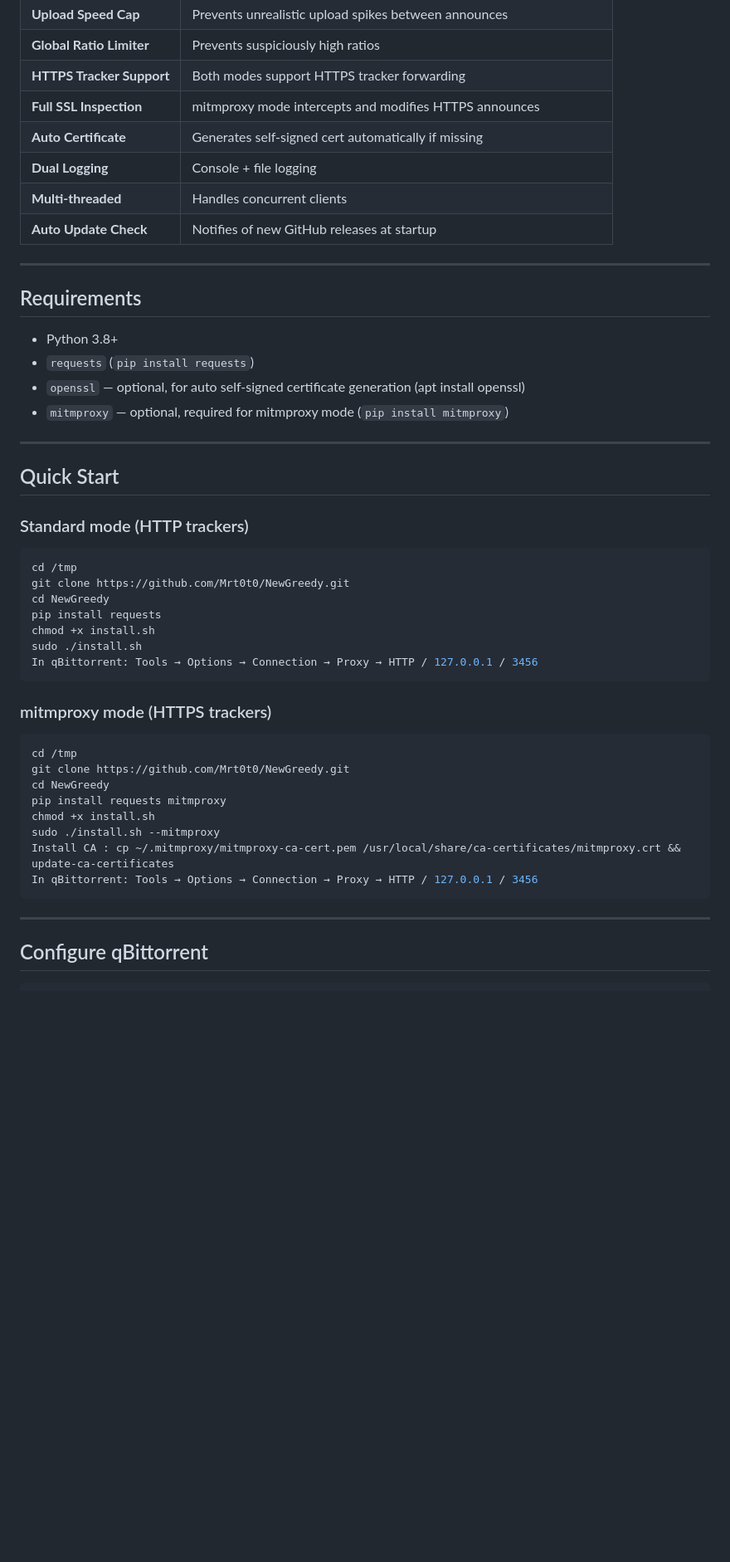
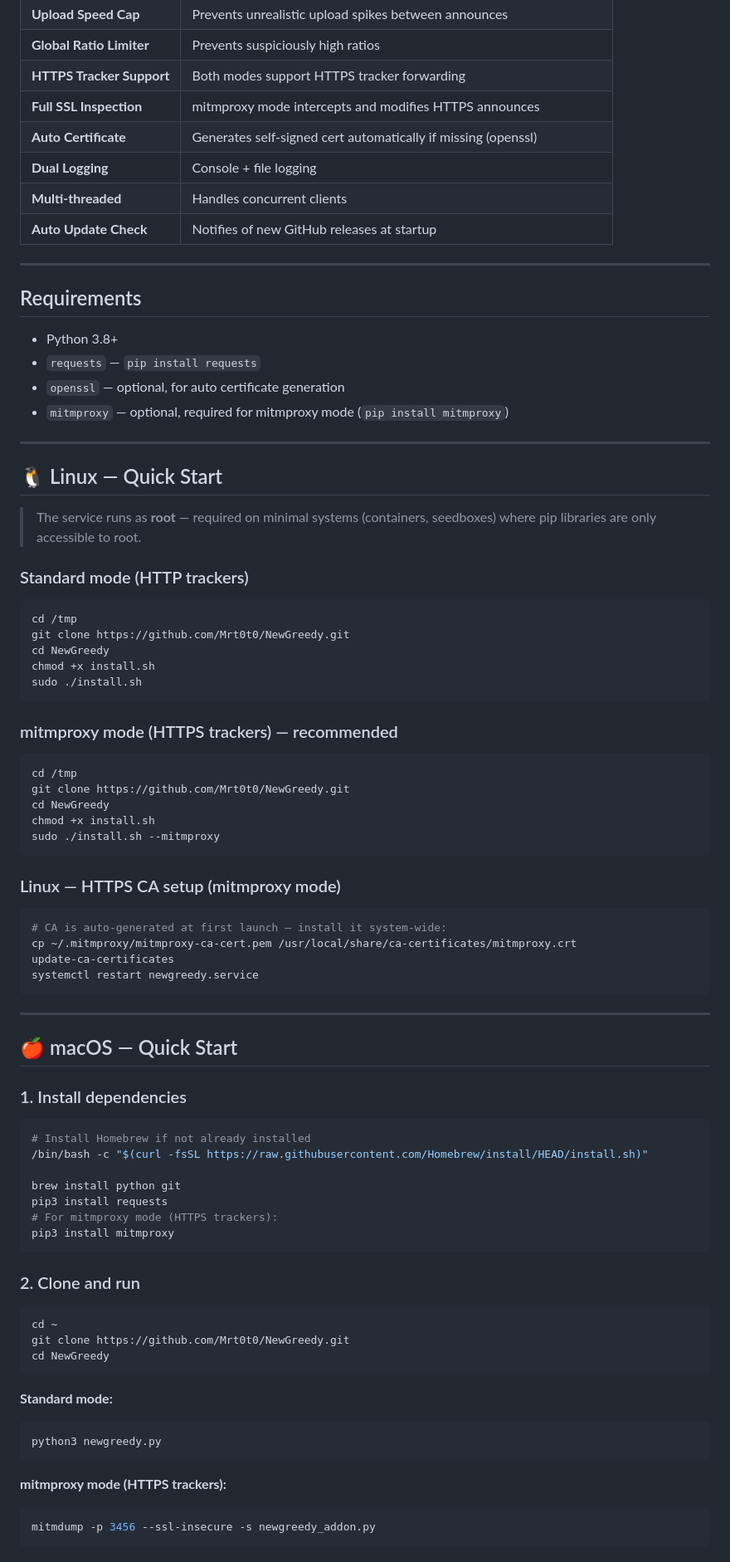
Before and after one commit to Mrt0t0/NewGreedy, a Markdown page: README.md, the part around one of its changes. Shown at 83% size. GitHub-like rendering; blank space fills up the shorter version.

````diff
--- a/README.md
+++ b/README.md
@@ -76,7 +75,7 @@ qBittorrent ──HTTP──► mitmdump:3456 ──HTTPS──► tracker
 | **Global Ratio Limiter** | Prevents suspiciously high ratios |
 | **HTTPS Tracker Support** | Both modes support HTTPS tracker forwarding |
 | **Full SSL Inspection** | mitmproxy mode intercepts and modifies HTTPS announces |
-| **Auto Certificate** | Generates self-signed cert automatically if missing |
+| **Auto Certificate** | Generates self-signed cert automatically if missing (openssl) |
 | **Dual Logging** | Console + file logging |
 | **Multi-threaded** | Handles concurrent clients |
 | **Auto Update Check** | Notifies of new GitHub releases at startup |
@@ -86,13 +85,16 @@ qBittorrent ──HTTP──► mitmdump:3456 ──HTTPS──► tracker
 ## Requirements
 
 - Python 3.8+
-- `requests` (`pip install requests`)
-- `openssl` — optional, for auto self-signed certificate generation (apt install openssl)
+- `requests` — `pip install requests`
+- `openssl` — optional, for auto certificate generation
 - `mitmproxy` — optional, required for mitmproxy mode (`pip install mitmproxy`)
 
 ---
 
-## Quick Start
+## 🐧 Linux — Quick Start
+
+> The service runs as **root** — required on minimal systems (containers, seedboxes)
+> where pip libraries are only accessible to root.
 
 ### Standard mode (HTTP trackers)
 
@@ -100,25 +102,60 @@ qBittorrent ──HTTP──► mitmdump:3456 ──HTTPS──► tracker
 cd /tmp
 git clone https://github.com/Mrt0t0/NewGreedy.git
 cd NewGreedy
-pip install requests
 chmod +x install.sh
 sudo ./install.sh
-In qBittorrent: Tools → Options → Connection → Proxy → HTTP / 127.0.0.1 / 3456
 ```
 
-### mitmproxy mode (HTTPS trackers)
+### mitmproxy mode (HTTPS trackers) — recommended
 
 ```bash
 cd /tmp
 git clone https://github.com/Mrt0t0/NewGreedy.git
 cd NewGreedy
-pip install requests mitmproxy
 chmod +x install.sh
 sudo ./install.sh --mitmproxy
-Install CA : cp ~/.mitmproxy/mitmproxy-ca-cert.pem /usr/local/share/ca-certificates/mitmproxy.crt && update-ca-certificates
-In qBittorrent: Tools → Options → Connection → Proxy → HTTP / 127.0.0.1 / 3456
+```
+
+### Linux — HTTPS CA setup (mitmproxy mode)
+
+```bash
+# CA is auto-generated at first launch — install it system-wide:
+cp ~/.mitmproxy/mitmproxy-ca-cert.pem /usr/local/share/ca-certificates/mitmproxy.crt
+update-ca-certificates
+systemctl restart newgreedy.service
 ```
 
 ---
 
-## Configure qBittorrent
+## 🍎 macOS — Quick Start
+
+### 1. Install dependencies
+
+```bash
+# Install Homebrew if not already installed
+/bin/bash -c "$(curl -fsSL https://raw.githubusercontent.com/Homebrew/install/HEAD/install.sh)"
+
+brew install python git
+pip3 install requests
+# For mitmproxy mode (HTTPS trackers):
+pip3 install mitmproxy
+```
+
+### 2. Clone and run
+
+```bash
+cd ~
+git clone https://github.com/Mrt0t0/NewGreedy.git
+cd NewGreedy
+```
+
+**Standard mode:**
+```bash
+python3 newgreedy.py
+```
+
+**mitmproxy mode (HTTPS trackers):**
+```bash
+mitmdump -p 3456 --ssl-insecure -s newgreedy_addon.py
+```
+
````
Also changed, not shown: other parts of README.md (+208 -57 lines).
